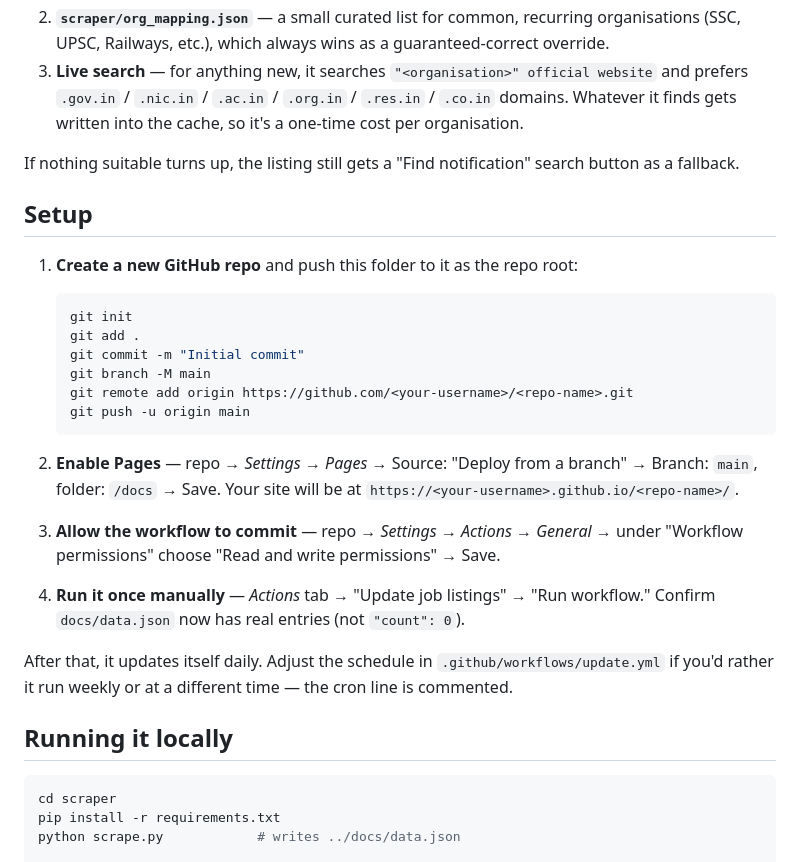
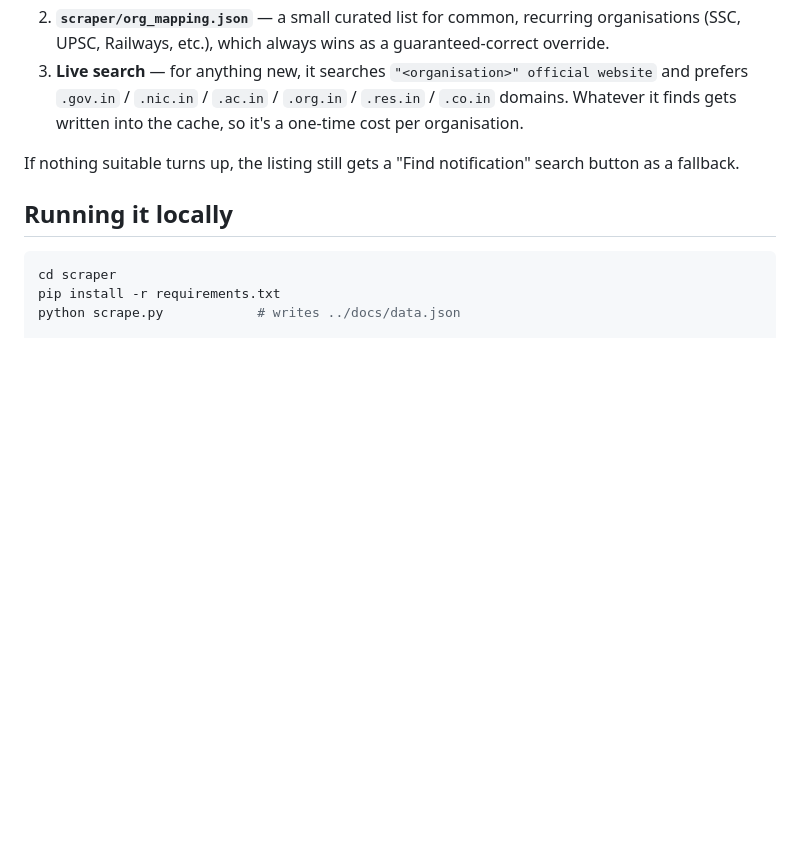
Before and after one commit to swatiaggrawal/recruitment-digest, a Markdown page: README.md, the part around the change. Rendered like a GitHub page; blank space fills up the shorter version.

````diff
--- a/README.md
+++ b/README.md
@@ -57,35 +57,6 @@ this order, cheapest first:
 If nothing suitable turns up, the listing still gets a "Find
 notification" search button as a fallback.
 
-## Setup
-
-1. **Create a new GitHub repo** and push this folder to it as the repo root:
-
-   ```bash
-   git init
-   git add .
-   git commit -m "Initial commit"
-   git branch -M main
-   git remote add origin https://github.com/<your-username>/<repo-name>.git
-   git push -u origin main
-   ```
-
-2. **Enable Pages** — repo → *Settings → Pages* → Source: "Deploy from a
-   branch" → Branch: `main`, folder: `/docs` → Save. Your site will be at
-   `https://<your-username>.github.io/<repo-name>/`.
-
-3. **Allow the workflow to commit** — repo → *Settings → Actions →
-   General* → under "Workflow permissions" choose "Read and write
-   permissions" → Save.
-
-4. **Run it once manually** — *Actions* tab → "Update job listings" →
-   "Run workflow." Confirm `docs/data.json` now has real entries (not
-   `"count": 0`).
-
-After that, it updates itself daily. Adjust the schedule in
-`.github/workflows/update.yml` if you'd rather it run weekly or at a
-different time — the cron line is commented.
-
 ## Running it locally
 
 ```bash
````
